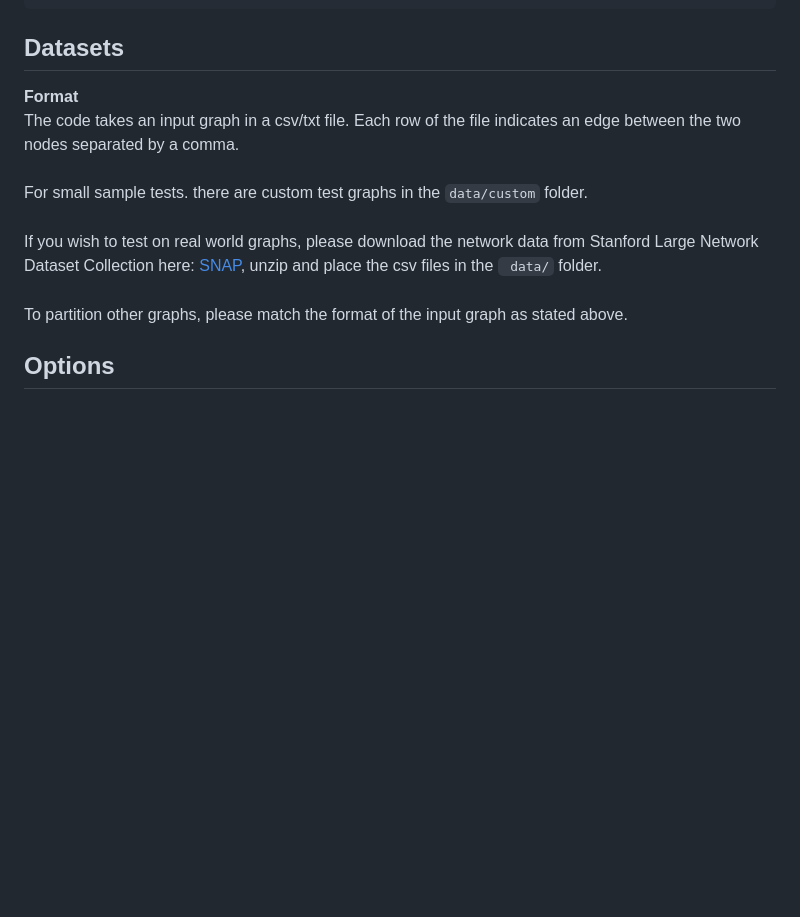
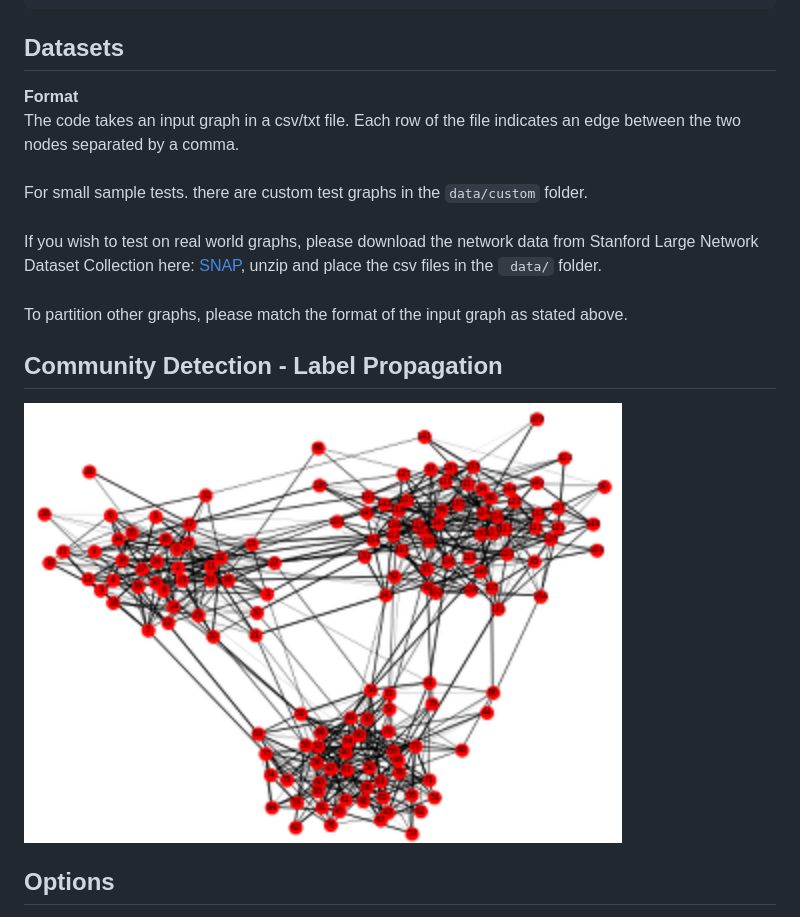
Before and after one commit to yc4ny/Mining-Real-World-Graphs, a Markdown page: README.md, the part around the change. Rendered like a GitHub page; pictures changed too: readme_img/cluster.png (added); blank space fills up the shorter version.

````diff
--- a/README.md
+++ b/README.md
@@ -30,10 +30,15 @@ texttable         1.6.7
 pip install -r requirements.txt
 ```
 ## Datasets
-<b>Format</b><br/> The code takes an input graph in a csv/txt file. Each row of the file indicates an edge between the two nodes separated by a comma.<br/><br/>
+<b>Format</b><br/>
+The code takes an input graph in a csv/txt file. Each row of the file indicates an edge between the two nodes separated by a comma.<br/><br/>
 For small sample tests. there are custom test graphs in the  ` data/custom ` folder. <br/><br/>
 If you wish to test on real world graphs, please download the network data from Stanford Large Network Dataset Collection here: <a href="https://snap.stanford.edu/data/" target="_blank">SNAP</a>, unzip and place the csv files in the ` data/`  folder.  <br/><br/>
 To partition other graphs, please match the format of the input graph as stated above.
+
+## Community Detection - Label Propagation
+![Clustering](readme_img/cluster.png)<br/>
+
 
 ## Options
 
````
